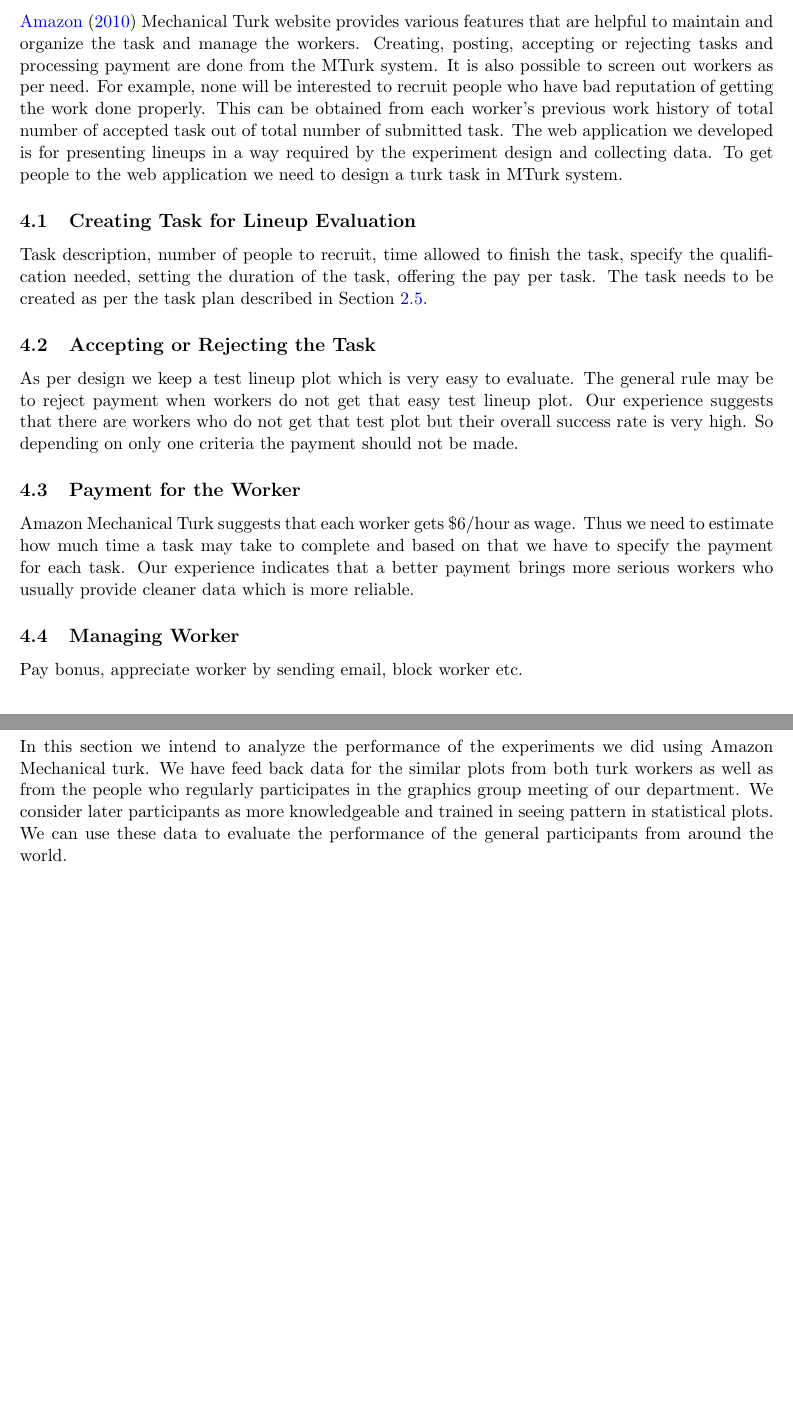
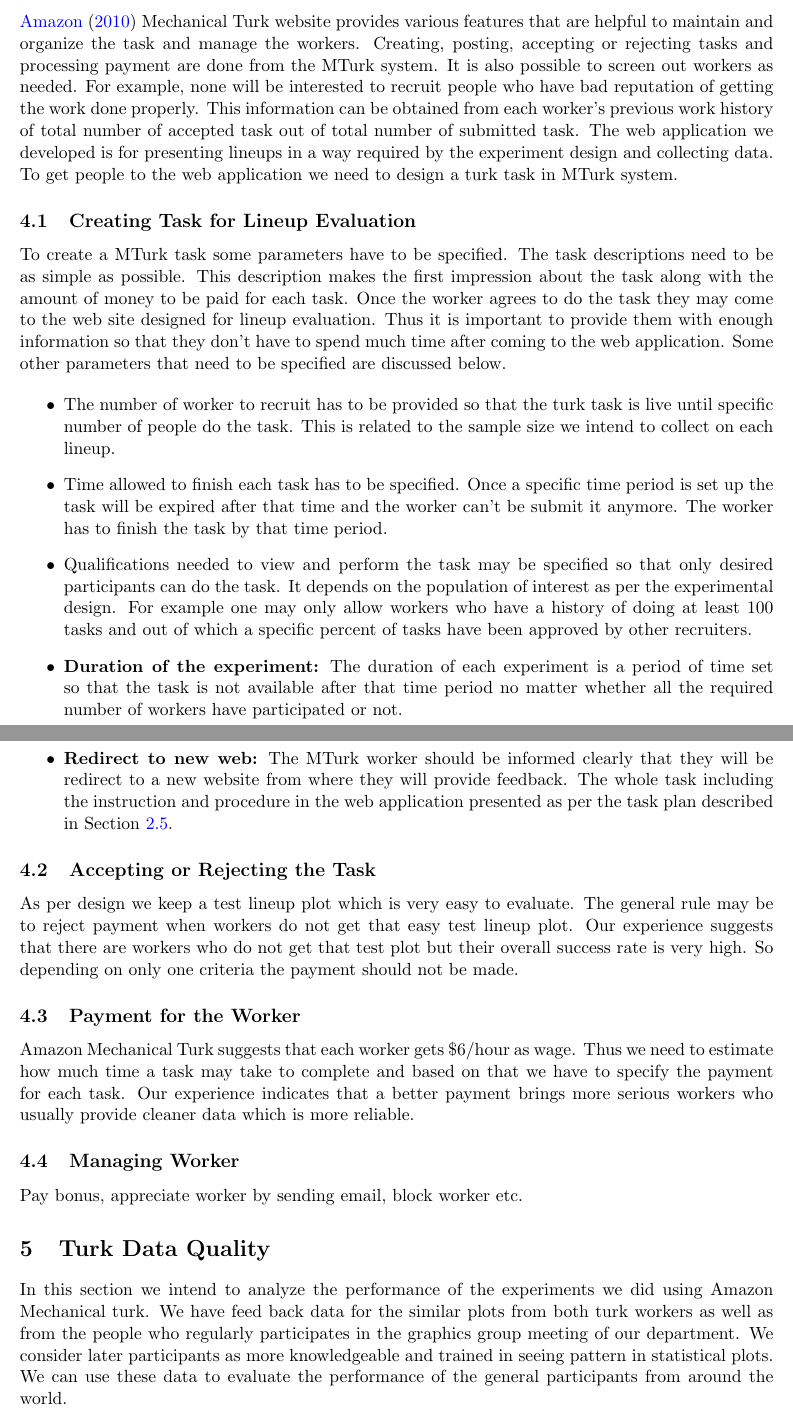
Before and after one commit to mamajumder/turk_paper, a LaTeX document (paper_turk.tex): two parts of pages 15 and 16 of 18, joined at a grey line, cut so that both start at the same text, the shorter picture padded with empty space. Compiled offline with pdfLaTeX; a missing bibliography style is replaced by a similar one.

Commit message:
creating task

```diff
--- a/paper_turk.tex
+++ b/paper_turk.tex
@@ -302,13 +302,27 @@ Some cautious attempts are taken to add security to the data. Server side script
 To prevent missing information and invalid input JavaScripts are used. For controlling some flow of the work such as showing various messages, JavaScripts are used as well. Careful consideration are made so that no important informations are stored in the java variable or function that could easily be revealed.
 
 
-\section{Managing Turk Task}\label{sec:turk_task} \cite{turk} Mechanical Turk website provides various features that are helpful to maintain and organize the task and manage the workers. Creating, posting, accepting or rejecting tasks and processing payment are done from the MTurk system. It is also possible to screen out workers as per need. For example, none will be interested to recruit people who have bad reputation of getting the work done properly. This can be obtained from each worker's previous work history of total number of accepted task out of total number of submitted task. The web application we developed is for presenting lineups in a way required by the experiment design and collecting data. To get people to the web application we need to design a turk task in MTurk system.
+\section{Managing Turk Task}\label{sec:turk_task} \cite{turk} Mechanical Turk website provides various features that are helpful to maintain and organize the task and manage the workers. Creating, posting, accepting or rejecting tasks and processing payment are done from the MTurk system. It is also possible to screen out workers as needed. For example, none will be interested to recruit people who have bad reputation of getting the work done properly. This information can be obtained from each worker's previous work history of total number of accepted task out of total number of submitted task. The web application we developed is for presenting lineups in a way required by the experiment design and collecting data. To get people to the web application we need to design a turk task in MTurk system.
 
 %Turk workers are usually small payee workers. There are several issues related to the payment of their effort. These are briefly discussed in the following section.
 
 % and we intend to work more on this as we progress through this dissertation work.
 
-\subsection{Creating Task for Lineup Evaluation} Task description, number of people to recruit, time allowed to finish the task, specify the qualification needed, setting the duration of the task, offering the pay per task. The task needs to be created as per the task plan described in Section \ref{sec:task_plan}.
+\subsection{Creating Task for Lineup Evaluation} To create a MTurk task some parameters have to be specified. The task descriptions need to be as simple as possible. This description makes the first impression about the task along with the amount of money to be paid for each task. Once the worker agrees to do the task they may come to the web site designed for lineup evaluation. Thus it is important to provide them with enough information so that they don't have to spend much time after coming to the web application. Some other parameters that need to be specified are discussed below.
+
+\begin{itemize}
+
+\item The number of worker to recruit has to be provided so that the turk task is live until specific number of people do the task. This is related to the sample size we intend to collect on each lineup.
+
+\item Time allowed to finish each task has to be specified. Once a specific time period is set up the task will be expired after that time and the worker can't be submit it anymore. The worker has to finish the task by that time period.
+
+\item Qualifications needed to view and perform the task may be specified so that only desired participants can do the task. It depends on the population of interest as per the experimental design. For example one may only allow workers who have a history of doing at least 100 tasks and out of which a specific percent of tasks have been approved by other recruiters.
+
+\item {\bf Duration of the experiment:} The duration of each experiment is a period of time set so that the task is not available after that time period no matter whether all the required number of workers have participated or not.
+
+\item {\bf Redirect to new web:} The MTurk worker should be informed clearly that they will be redirect to a new website from where they will provide feedback. The whole task including the instruction and procedure in the web application presented as per the task plan described in Section \ref{sec:task_plan}.
+
+\end{itemize}
 
 \subsection{Accepting or Rejecting the Task} As per design we keep a test lineup plot which is very easy to evaluate. The general rule may be to reject payment when workers do not get that easy test lineup plot. Our experience suggests that there are workers who do not get that test plot but their overall success rate is very high. So depending on only one criteria the payment should not be made.
 
```
Also changed, not shown: paper_turk.tex (2 more changed lines).
